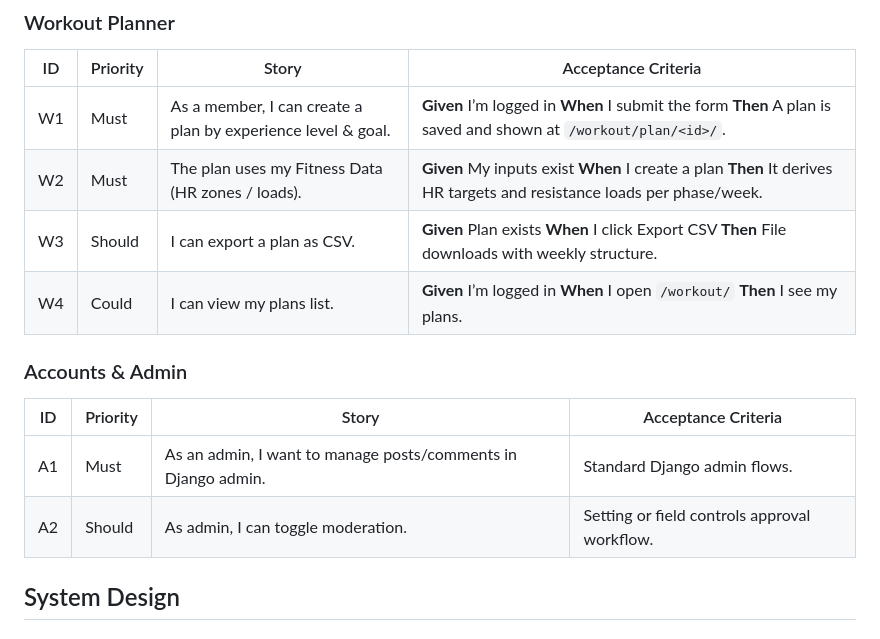
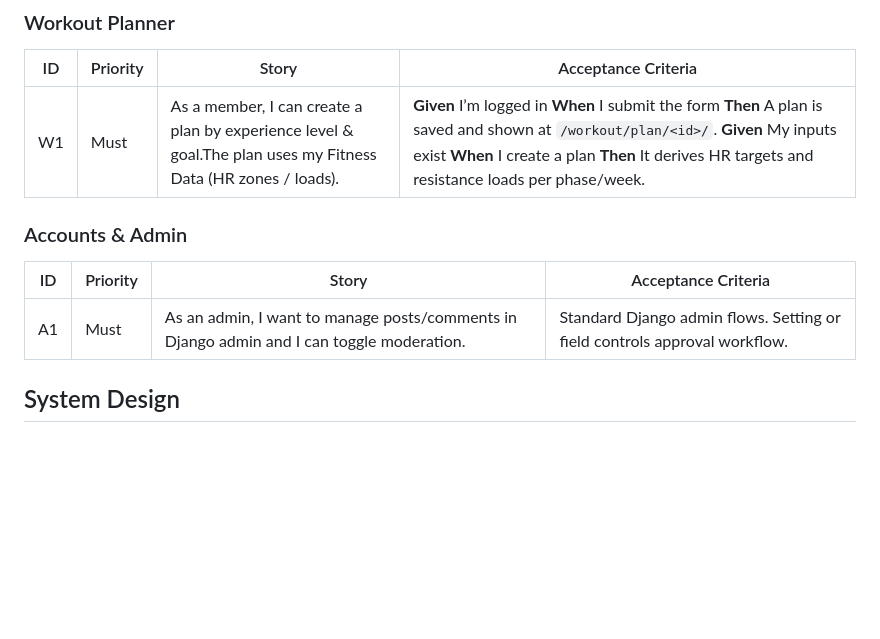
Before and after one commit to rory-codes/rt-coach, a Markdown page: README.md, the part around the change. Rendered like a GitHub page; blank space fills up the shorter version.

```diff
--- a/README.md
+++ b/README.md
@@ -103,17 +103,14 @@ A Django web app for publishing training content, capturing personal metrics (BM
 
 | ID | Priority | Story | Acceptance Criteria |
 | --- | --- | --- | --- |
-| W1 | Must | As a member, I can create a plan by experience level & goal. | **Given** I’m logged in **When** I submit the form **Then** A plan is saved and shown at `/workout/plan/<id>/`. |
-| W2 | Must | The plan uses my Fitness Data (HR zones / loads). | **Given** My inputs exist **When** I create a plan **Then** It derives HR targets and resistance loads per phase/week. |
-| W3 | Should | I can export a plan as CSV. | **Given** Plan exists **When** I click Export CSV **Then** File downloads with weekly structure. |
-| W4 | Could | I can view my plans list. | **Given** I’m logged in **When** I open `/workout/` **Then** I see my plans. |
+| W1 | Must | As a member, I can create a plan by experience level & goal.The plan uses my Fitness Data (HR zones / loads). | **Given** I’m logged in **When** I submit the form **Then** A plan is saved and shown at `/workout/plan/<id>/`. **Given** My inputs exist **When** I create a plan **Then** It derives HR targets and resistance loads per phase/week. |
 
 ### Accounts & Admin
 
 | ID | Priority | Story | Acceptance Criteria |
 | --- | --- | --- | --- |
-| A1 | Must | As an admin, I want to manage posts/comments in Django admin. | Standard Django admin flows. |
-| A2 | Should | As admin, I can toggle moderation. | Setting or field controls approval workflow. |
+| A1 | Must | As an admin, I want to manage posts/comments in Django admin and I can toggle moderation. | Standard Django admin flows. Setting or field controls approval workflow.|
+
 
 ## System Design
 
```
